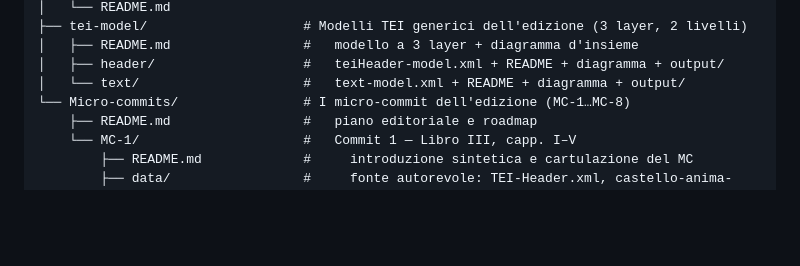
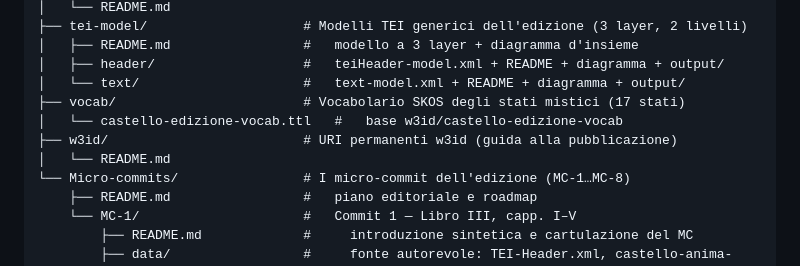
Before and after one commit to luciano-longo77/castello-dell-anima-edizione, a Markdown page: README.md, the part around the change. Drawn GitHub-style; blank space fills up the shorter version.

Commit message:
Add vocab and w3id sections to README

```diff
--- a/README.md
+++ b/README.md
@@ -270,6 +270,10 @@ Il repository è organizzato su due piani: i **modelli TEI generici** dell'edizi
 │   ├── README.md                 #   modello a 3 layer + diagramma d'insieme
 │   ├── header/                   #   teiHeader-model.xml + README + diagramma + output/
 │   └── text/                     #   text-model.xml + README + diagramma + output/
+├── vocab/                        # Vocabolario SKOS degli stati mistici (17 stati)
+│   └── castello-edizione-vocab.ttl   #   base w3id/castello-edizione-vocab
+├── w3id/                         # URI permanenti w3id (guida alla pubblicazione)
+│   └── README.md
 └── Micro-commits/                # I micro-commit dell'edizione (MC-1…MC-8)
     ├── README.md                 #   piano editoriale e roadmap
     └── MC-1/                     #   Commit 1 — Libro III, capp. I–V
```
